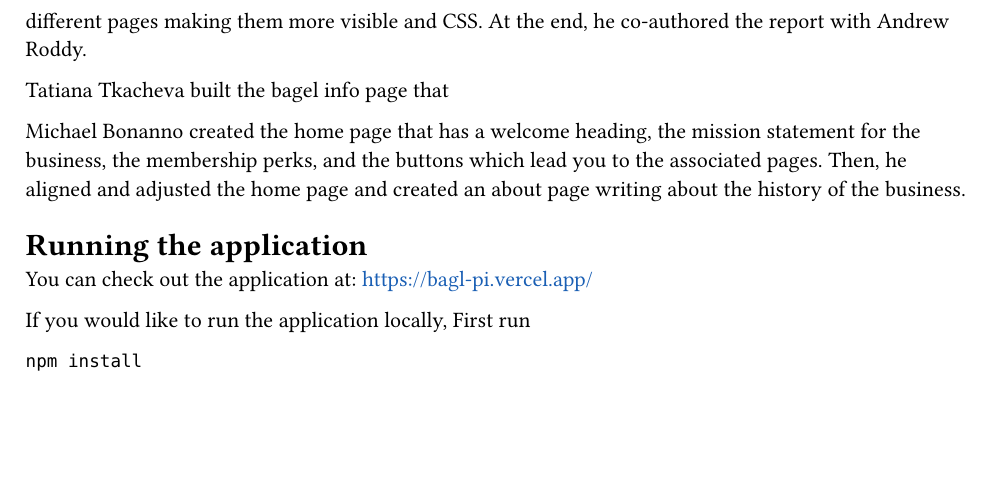
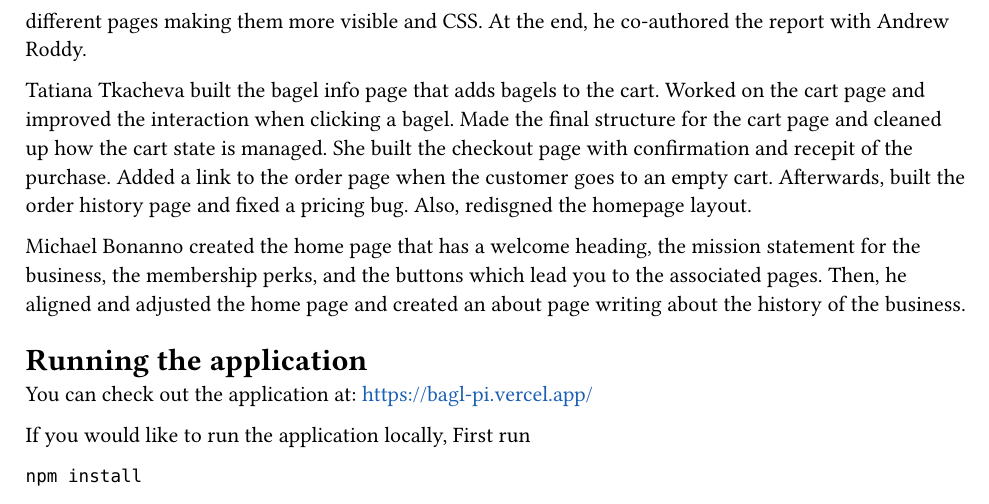
Before and after one commit to AndrewRoddy/HIC-Project-1, a Typst document (report/main.typ): part of page 11 of 11, cut so that both start at the same text, the shorter picture padded with empty space. Compiled offline with Typst 0.15.

Commit message:
Updated ...

```diff
--- a/report/main.typ
+++ b/report/main.typ
@@ -143,7 +143,7 @@ Anddrew Roddy created the repository and initial README. He setup the structure
 
 Savar Shrestha created the discord chat and organized the group to have a total of 4 members. Initially he tested out the javascript framework by loading bagel images. Created the very first version of the rewards page and fixed color scheme issues. Redesigned the rewards page to have a "Sign Up" form and sanitized the input. Created the tier logic and cards with stacked bagel images. Built the reward point system which saves the name and points in local storage and connected it to the cart, home page, checkout, and order history. So, the home page can greet returning users by name. Fixed the font size of different pages making them more visible and CSS. At the end, he co-authored the report with Andrew Roddy.
 
-Tatiana Tkacheva built the bagel info page that
+Tatiana Tkacheva built the bagel info page that adds bagels to the cart. Worked on the cart page and improved the interaction when clicking a bagel. Made the final structure for the cart page and cleaned up how the cart state is managed. She built the checkout page with confirmation and recepit of the purchase. Added a link to the order page when the customer goes to an empty cart. Afterwards, built the order history page and fixed a pricing bug. Also, redisgned the homepage layout.
 
 Michael Bonanno created the home page that has a welcome heading, the mission statement for the business, the membership perks, and the buttons which lead you to the associated pages. Then, he aligned and adjusted the home page and created an about page writing about the history of the business.
 
```
